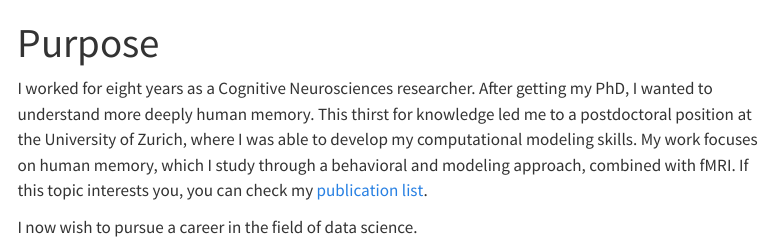
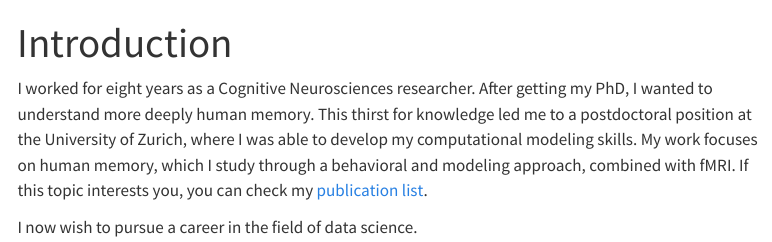
Before and after one commit to bkowialiewski/bkowialiewski.github.io, a Quarto document (index.qmd): the page in a window 1100 px wide, from its top. Rendered offline with R 4.5, knitr and Pandoc in place of Quarto, with nearby package versions; menus at the side of the page are left out.

Commit message:
change index

```diff
--- a/index.qmd
+++ b/index.qmd
@@ -1,5 +1,5 @@
 ---
-title: "Purpose"
+title: "Introduction"
 ---
 
 I worked for eight years as a Cognitive Neurosciences researcher. After getting my PhD, I wanted to understand more deeply human memory. This thirst for knowledge led me to a postdoctoral position at the University of Zurich, where I was able to develop my computational modeling skills. My work focuses on human memory, which I study through a behavioral and modeling approach, combined with fMRI. If this topic interests you, you can check my <a href = "publications.qmd">publication list</a>.
```
